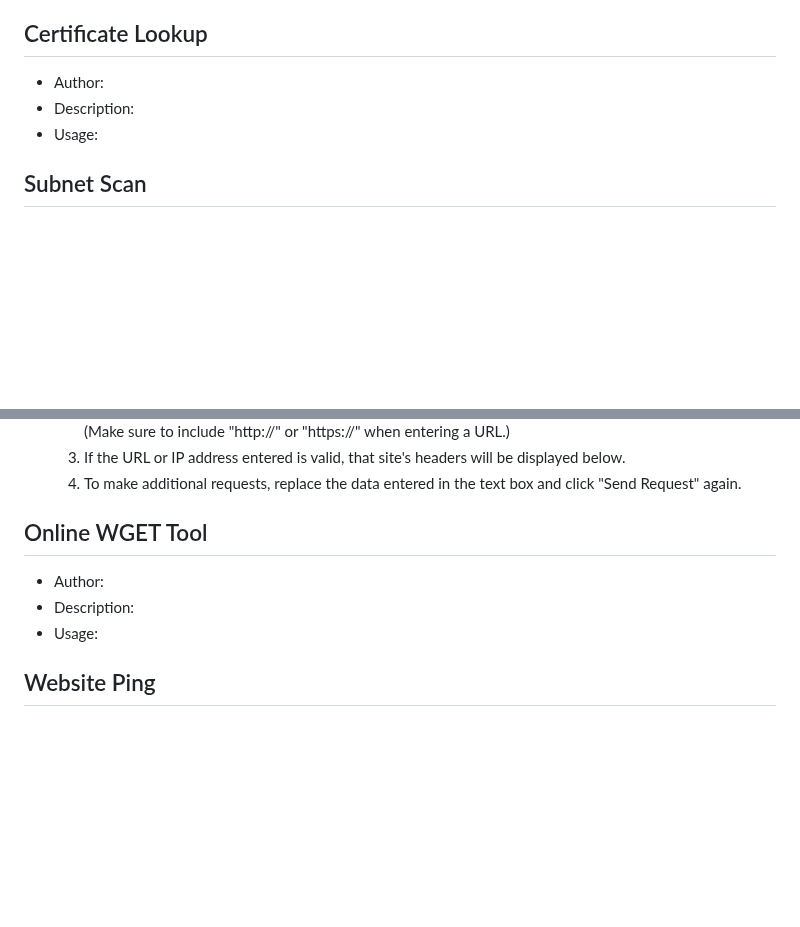
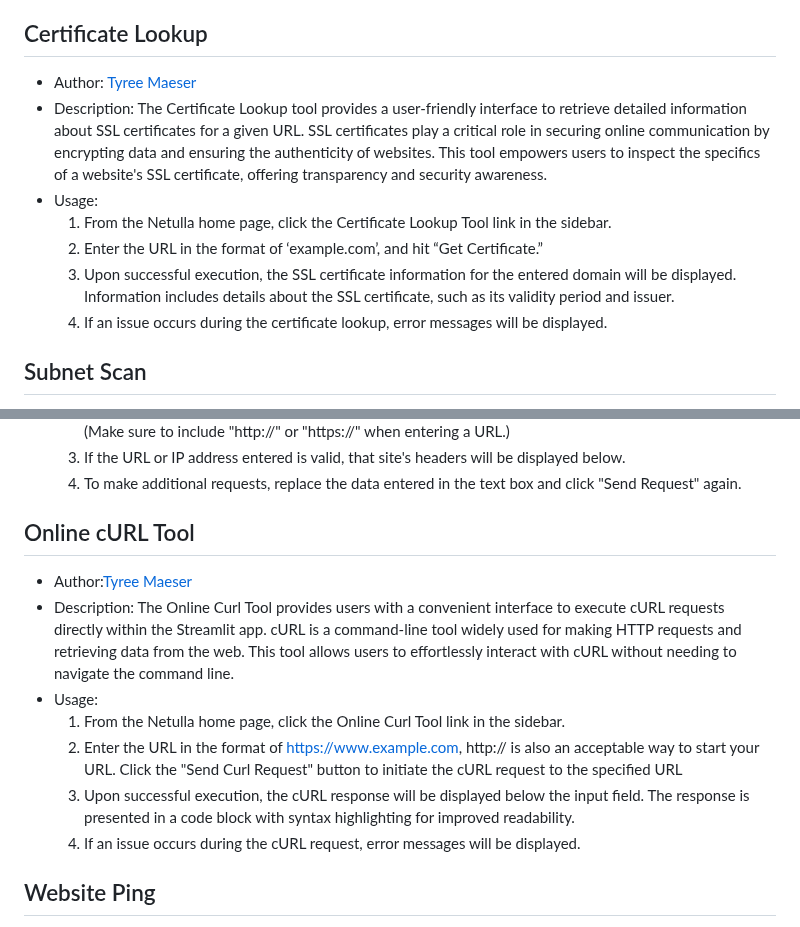
Before and after one commit to TheSirLancelot/Netulla, a Markdown page: README.md, 2 parts joined by grey strips. Rendered like a GitHub page; blank space fills up the shorter version.

Commit message:
Added user guides for Network Tools
Guides created for cURL request tool and Certificate Lookup

```diff
--- a/README.md
+++ b/README.md
@@ -51,9 +51,13 @@ This document is the User Guide for Netulla, A web-based suite of multi-function
 
 ## Certificate Lookup
 
-- Author:
-- Description:
+- Author: [Tyree Maeser](https://github.com/Tymaze3)
+- Description: The Certificate Lookup tool provides a user-friendly interface to retrieve detailed information about SSL certificates for a given URL. SSL certificates play a critical role in securing online communication by encrypting data and ensuring the authenticity of websites. This tool empowers users to inspect the specifics of a website's SSL certificate, offering transparency and security awareness.
 - Usage:
+  1. From the Netulla home page, click the Certificate Lookup Tool link in the sidebar.
+  2. Enter the URL in the format of  ‘example.com’, and hit “Get Certificate.”
+  3. Upon successful execution, the SSL certificate information for the entered domain will be displayed. Information includes details about the SSL certificate, such as its validity period and issuer.
+  4. If an issue occurs during the certificate lookup, error messages will be displayed.
 
 ## Subnet Scan
 
@@ -104,11 +108,15 @@ This document is the User Guide for Netulla, A web-based suite of multi-function
   3. If the URL or IP address entered is valid, that site's headers will be displayed below.
   4. To make additional requests, replace the data entered in the text box and click "Send Request" again.
 
-## Online WGET Tool
+## Online cURL Tool
 
-- Author:
-- Description:
+- Author:[Tyree Maeser](https://github.com/Tymaze3)
+- Description: The Online Curl Tool provides users with a convenient interface to execute cURL requests directly within the Streamlit app. cURL is a command-line tool widely used for making HTTP requests and retrieving data from the web. This tool allows users to effortlessly interact with cURL without needing to navigate the command line.
 - Usage:
+  1. From the Netulla home page, click the Online Curl Tool link in the sidebar.
+  2. Enter the URL in the format of https://www.example.com, http:// is also an acceptable way to start your URL. Click the "Send Curl Request" button to initiate the cURL request to the specified URL
+  3. Upon successful execution, the cURL response will be displayed below the input field. The response is presented in a code block with syntax highlighting for improved readability.
+  4. If an issue occurs during the cURL request, error messages will be displayed.
 
 ## Website Ping
 
```
